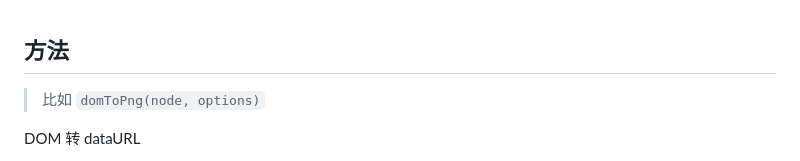
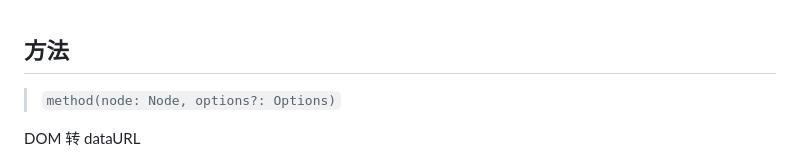
Before and after one commit to qq15725/modern-screenshot, a Markdown page: README.zh-CN.md, the part around the change. Drawn GitHub-style; folded sections open.

Commit message:
docs: method type

```diff
--- a/README.zh-CN.md
+++ b/README.zh-CN.md
@@ -95,7 +95,7 @@ domToPng(document.querySelector('#app')).then(dataUrl => {
 
 ## 方法
 
-> 比如 `domToPng(node, options)`
+> `method(node: Node, options?: Options)`
 
 DOM 转 dataURL
 
```
Also changed, not shown: README.md (+1 -1 lines).
